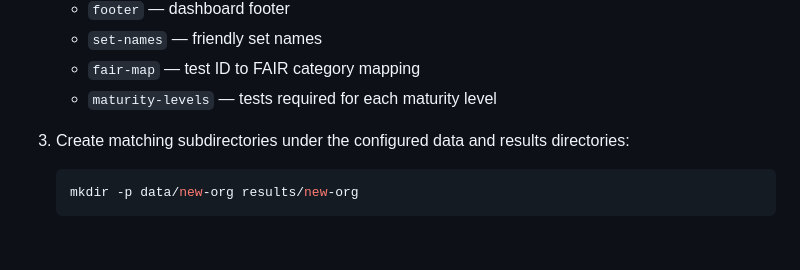
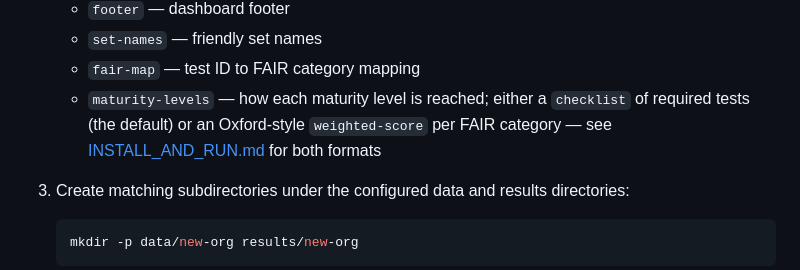
Before and after one commit to cessda/cessda.cmv.benchmark-runner, a Markdown page: README.md, the part around the change. GitHub-like rendering; blank space fills up the shorter version.

```diff
--- a/README.md
+++ b/README.md
@@ -193,7 +193,11 @@ configuring its properties, and creating its directories on disk.
    - `footer` — dashboard footer
    - `set-names` — friendly set names
    - `fair-map` — test ID to FAIR category mapping
-   - `maturity-levels` — tests required for each maturity level
+   - `maturity-levels` — how each maturity level is reached; either a
+     `checklist` of required tests (the default) or an Oxford-style
+     `weighted-score` per FAIR category — see
+     [INSTALL_AND_RUN.md](INSTALL_AND_RUN.md#maturity-levels) for
+     both formats
 
 3. Create matching subdirectories under the configured data and
    results directories:
```
Also changed, not shown: GenerateManifest_README.md (+22 -1 lines), INSTALL_AND_RUN.md (+102 -11 lines).
